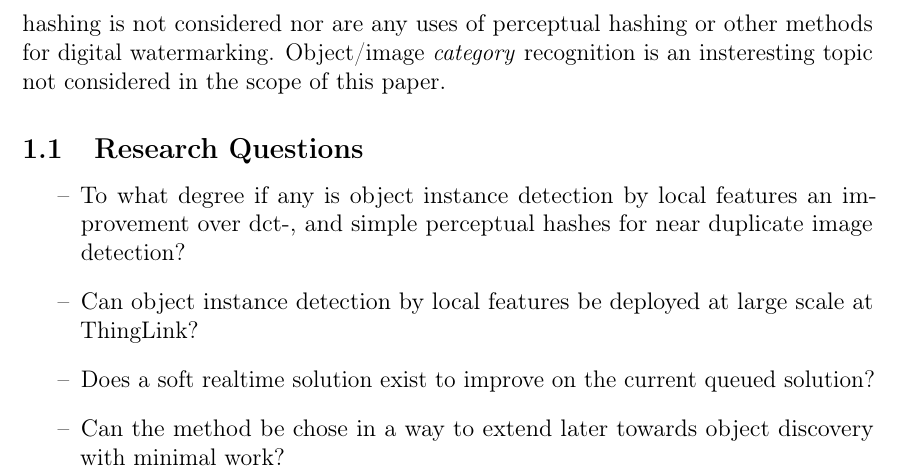
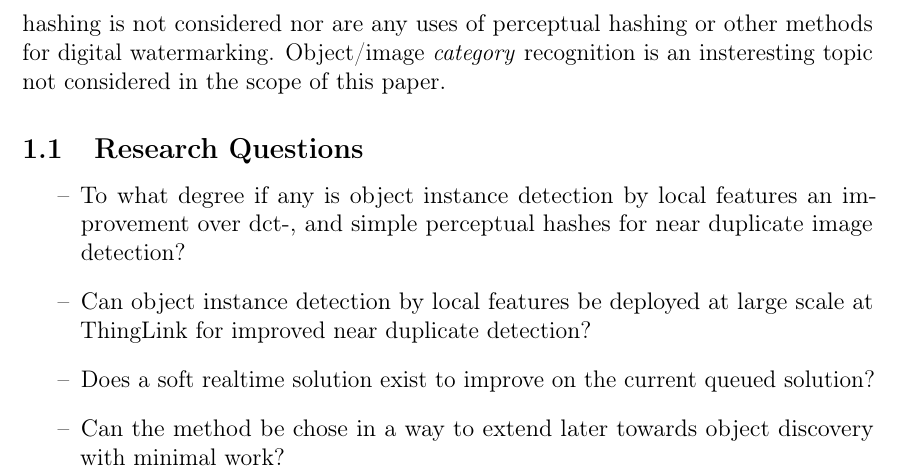
Before and after one commit to sulmanen/hash-thesis, a LaTeX thesis (hash.tex): part of page 11 of 52, cut so that both start at the same text. Compiled offline with pdfLaTeX; a LaTeX package or settings file that is missing is left out.

Commit message:
revise one research question

```diff
--- a/hash.tex
+++ b/hash.tex
@@ -463,7 +463,7 @@ This paper only considers near duplicate detection and excludes all other uses o
 \subsection{Research Questions}
 \begin{itemize}
 \item[--] To what degree if any is object instance detection by local features an improvement over dct-, and simple perceptual hashes for near duplicate image detection?
-\item[--] Can object instance detection by local features be deployed at large scale at ThingLink?
+\item[--] Can object instance detection by local features be deployed at large scale at ThingLink for improved near duplicate detection?
 \item[--] Does a soft realtime solution exist to improve on the current queued solution?
   \item[--] Can the method be chose in a way to extend later towards object discovery with minimal work?
 \end{itemize}
```
